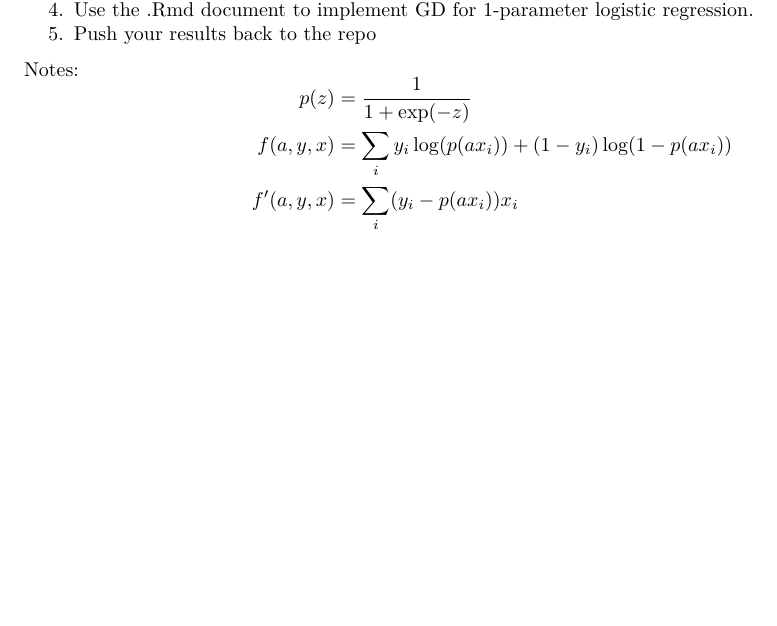
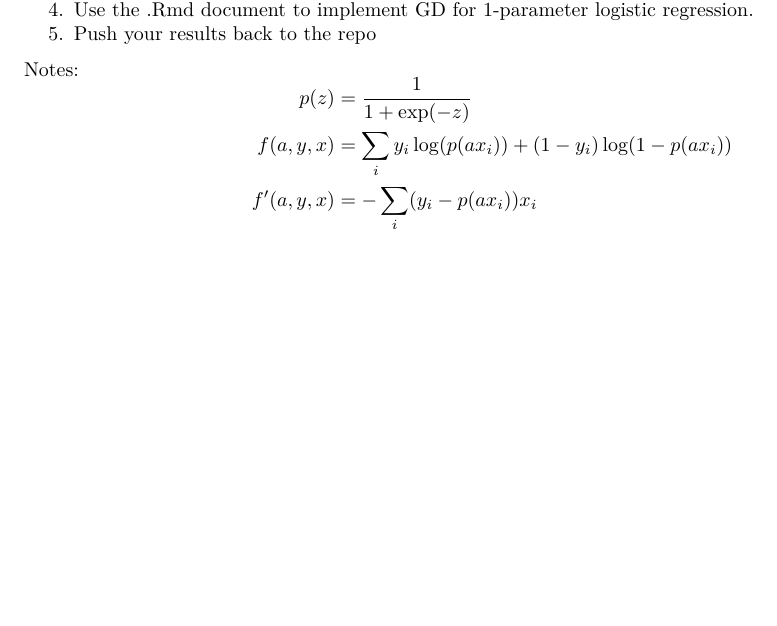
Before and after one commit to Booth41911/lectures, an R Markdown document (lec01.Rmd): part of page 15 of 15, cut so that both start at the same text. The pictures show the output file lec01.pdf that the author committed with the source.

Commit message:
fix derivative sign, post lec 01

```diff
--- a/lec01.Rmd
+++ b/lec01.Rmd
@@ -3,10 +3,10 @@ title: "Lecture 1"
 author: "DJM"
 date: "25 September 2018"
 output:
-  pdf_document: default
   slidy_presentation:
     css: http://mypage.iu.edu/~dajmcdon/teaching/djmRslidy.css
     font_adjustment: 0
+  pdf_document: default
 ---
 
 # Syllabus
@@ -680,6 +680,6 @@ Notes:
 \begin{aligned}
 p(z) &= \frac{1}{1 + \exp(-z)}\\
 f(a,y,x) &= \sum_i y_i \log(p(ax_i)) + (1-y_i) \log(1-p(ax_i))\\
-f'(a,y,x) &= \sum_i (y_i-p(ax_i))x_i
+f'(a,y,x) &= -\sum_i (y_i-p(ax_i))x_i
 \end{aligned}
 \]
```
Also changed, not shown: lec01.html, lec01.pdf.
